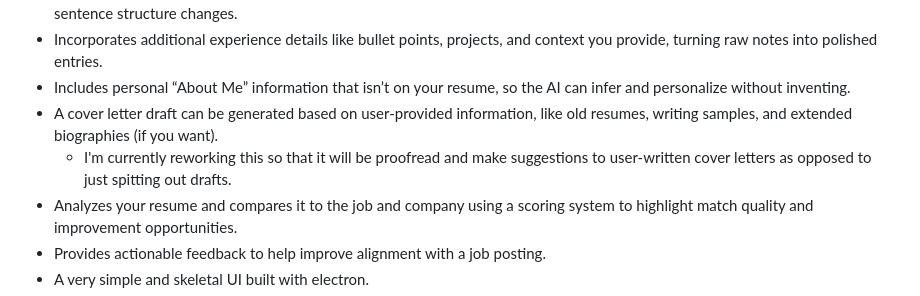
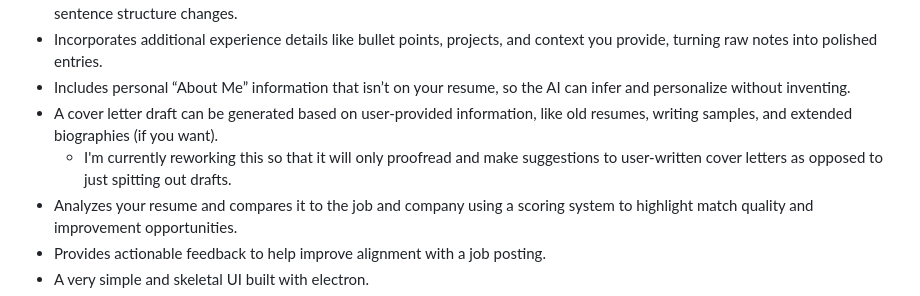
Before and after one commit to Apacher122/job_hunter, a Markdown page: README.md, the part around the change. GitHub-like rendering.

```diff
--- a/README.md
+++ b/README.md
@@ -15,7 +15,7 @@ This is a personal tool I'm developing for myself to help me get through unemplo
 - Incorporates additional experience details like bullet points, projects, and context you provide, turning raw notes into polished entries.
 - Includes personal “About Me” information that isn’t on your resume, so the AI can infer and personalize without inventing.
 - A cover letter draft can be generated based on user-provided information, like old resumes, writing samples, and extended biographies (if you want).
-    - I'm currently reworking this so that it will be proofread and make suggestions to user-written cover letters as opposed to just spitting out drafts.
+    - I'm currently reworking this so that it will only proofread and make suggestions to user-written cover letters as opposed to just spitting out drafts.
 - Analyzes your resume and compares it to the job and company using a scoring system to highlight match quality and improvement opportunities.
 - Provides actionable feedback to help improve alignment with a job posting.
 - A very simple and skeletal UI built with electron.
```
